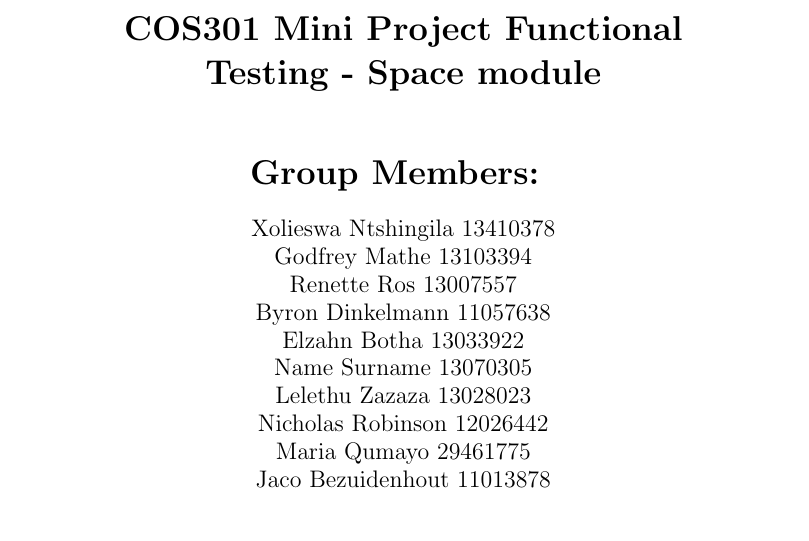
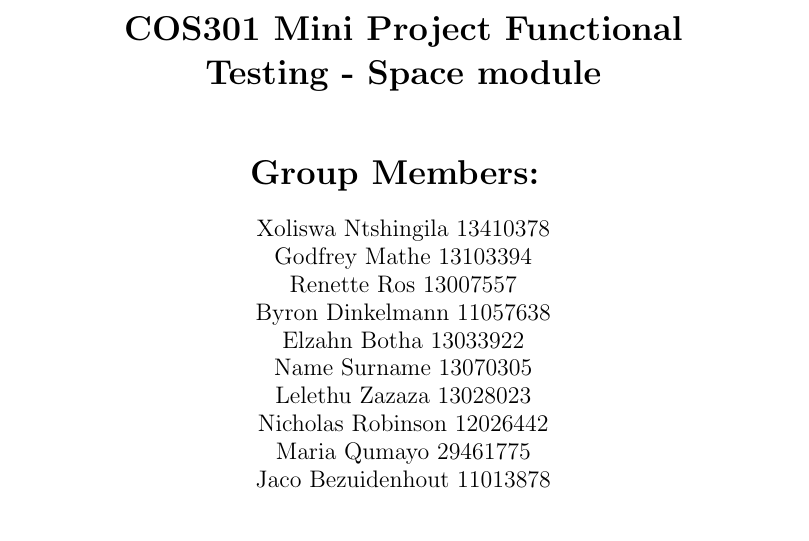
Before and after one commit to u12026442/cos301_testing, a LaTeX document (TestingReport.tex, which reads titlepage.tex): part of page 1 of 9, cut so that both start at the same text. Compiled offline with pdfLaTeX.

Commit message:
Corrected my details on title page

```diff
--- a/titlepage.tex
+++ b/titlepage.tex
@@ -15,7 +15,7 @@
 		%\begin{minipage}{0.4\textwidth}
 
 		\begin{flushright} \large
-			Xolieswa Ntshingila 13410378\newline
+			Xoliswa Ntshingila 13410378\newline
 			Godfrey Mathe 13103394 \newline
 			Renette Ros 13007557\newline
 			Byron Dinkelmann 11057638\newline
```
